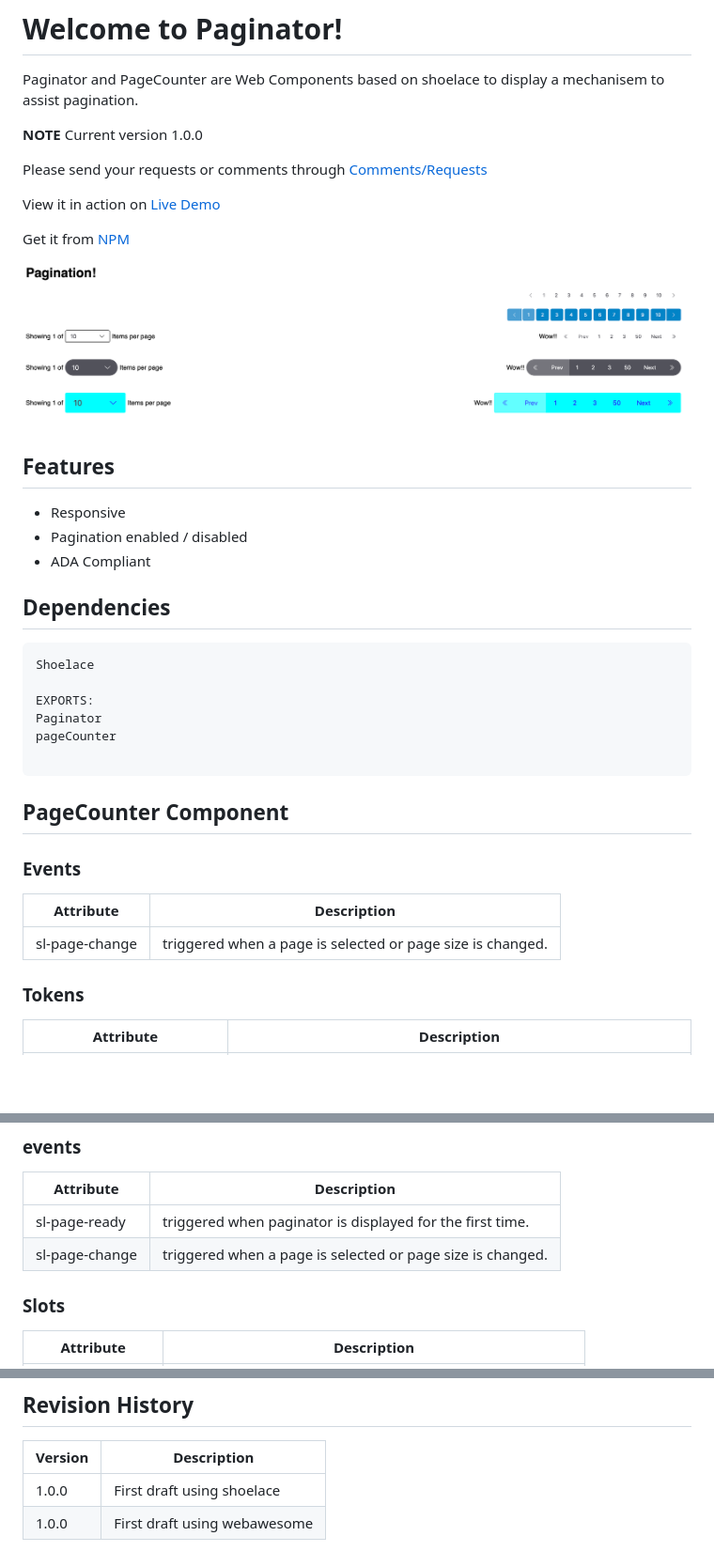
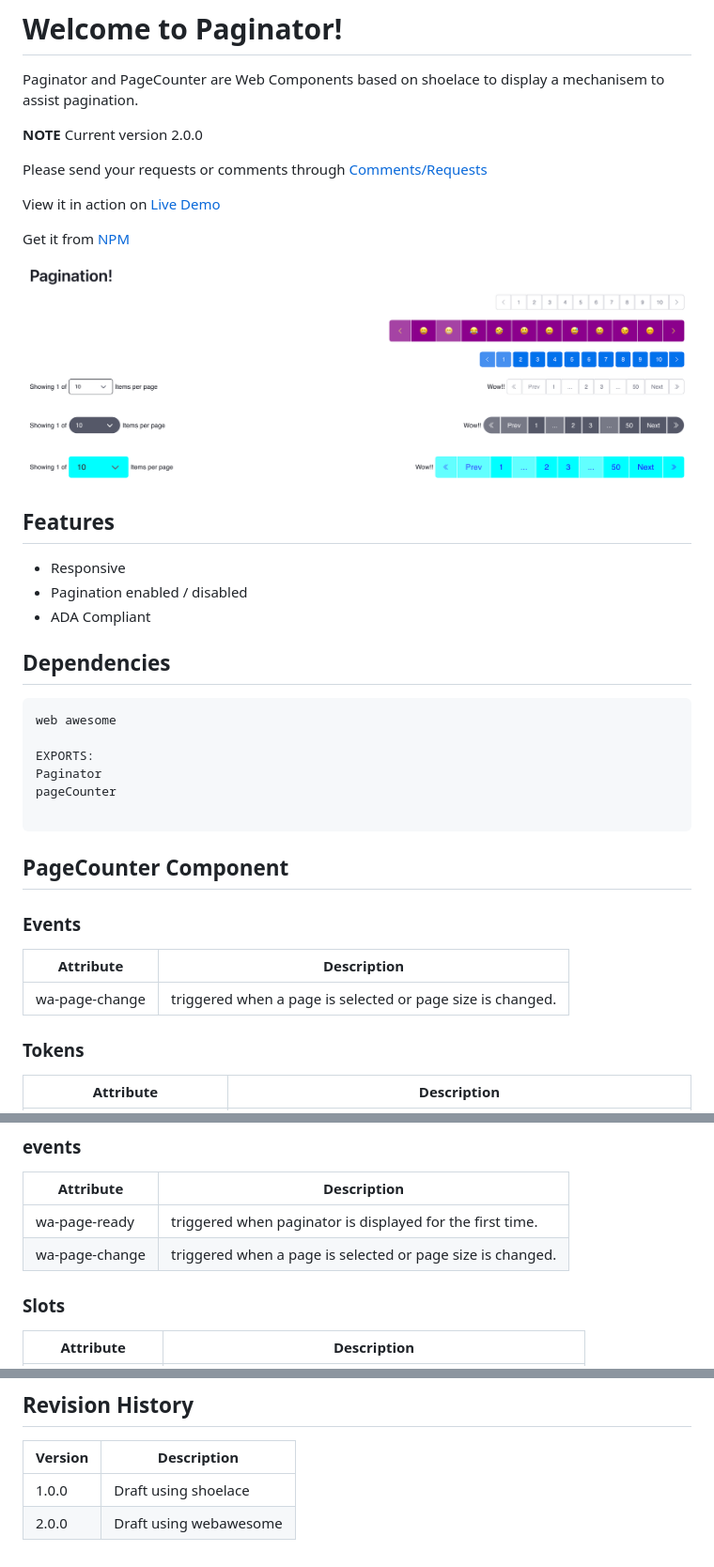
Before and after one commit to msalehisedeh/paginator, a Markdown page: README.md, 3 parts joined by grey strips. Shown: that part at 94% size. GitHub-like rendering; pictures changed too: paginator.png; blank space fills up the shorter version.

````diff
--- a/README.md
+++ b/README.md
@@ -3,7 +3,7 @@
 
 Paginator and PageCounter are Web Components based on shoelace to display a mechanisem to assist pagination.
 
-**NOTE** Current version 1.0.0
+**NOTE** Current version 2.0.0
 
 Please send your requests or comments through [Comments/Requests](https://github.com/msalehisedeh/paginator/issues)
 
@@ -22,7 +22,7 @@ Get it from [NPM](https://www.npmjs.com/package/@sedeh/paginator)
 ## Dependencies
 
 ```javascript
-Shoelace
+web awesome
 
 EXPORTS:
 Paginator
@@ -34,7 +34,7 @@ pageCounter
 ### Events
 | Attribute                         | Description                                                                                         |
 |-----------------------------------|-----------------------------------------------------------------------------------------------------|
-| sl-page-change                    | triggered when a page is selected or page size is changed.                                          |
+| wa-page-change                    | triggered when a page is selected or page size is changed.                                          |
 
 ### Tokens
 | Attribute                         | Description                                                                                         |
@@ -77,8 +77,8 @@ pageCounter
 ### events
 | Attribute                         | Description                                                                                         |
 |-----------------------------------|-----------------------------------------------------------------------------------------------------|
-| sl-page-ready                     | triggered when paginator is displayed for the first time.                                           |
-| sl-page-change                    | triggered when a page is selected or page size is changed.                                          |
+| wa-page-ready                     | triggered when paginator is displayed for the first time.                                           |
+| wa-page-change                    | triggered when a page is selected or page size is changed.                                          |
 
 
 ### Slots
@@ -125,5 +125,5 @@ Create a css file with the following and modify its value to fit your applicatio
 
 | Version | Description                                                                                                                    |
 |---------|--------------------------------------------------------------------------------------------------------------------------------|
-| 1.0.0   | First draft using shoelace                                                                                                     |
-| 1.0.0   | First draft using webawesome                                                                                                   |
+| 1.0.0   | Draft using shoelace                                                                                                           |
+| 2.0.0   | Draft using webawesome                                                                                                         |
````
Also changed, not shown: 2 other files.
